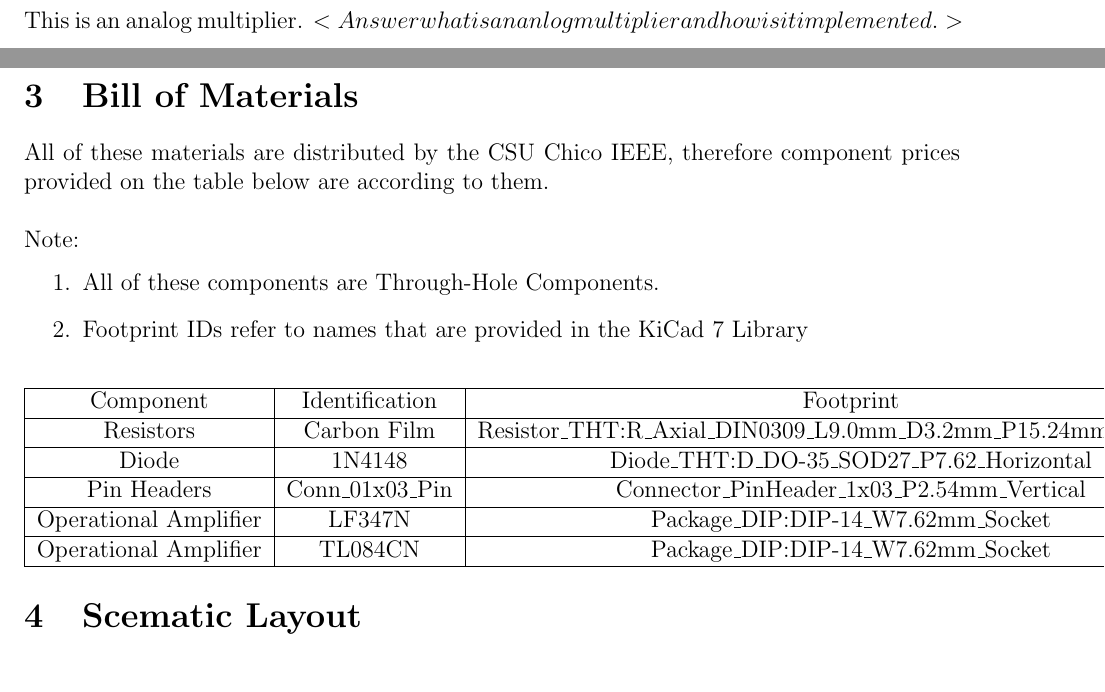
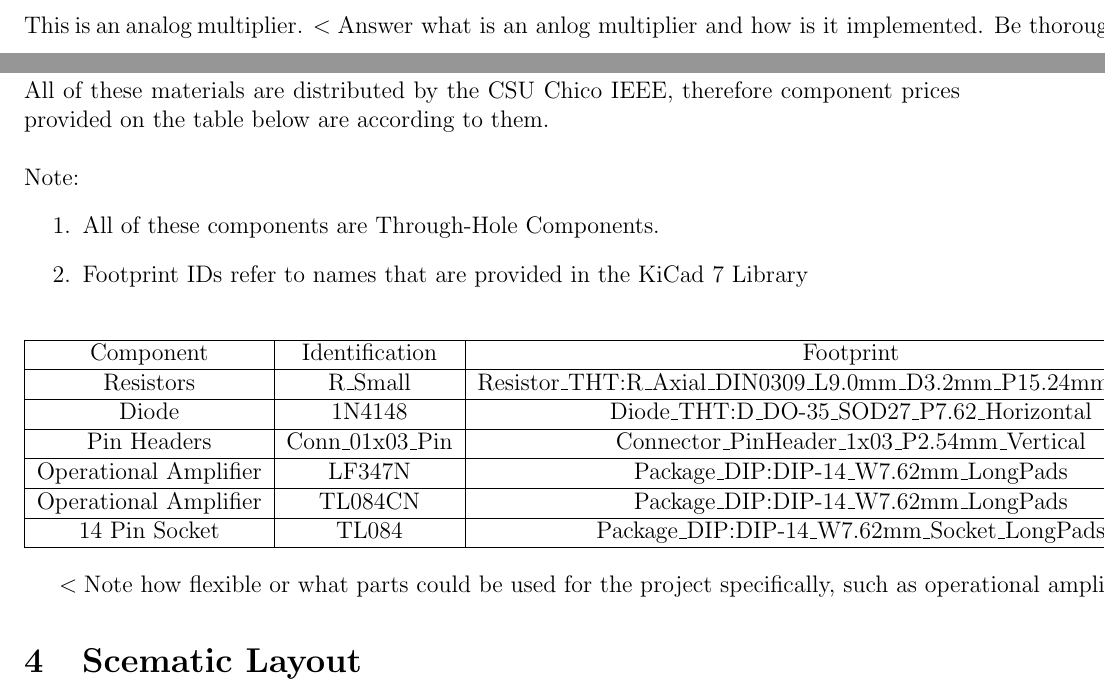
Before and after one commit to KVentayen/CSU-Chico-PCB-Project, a LaTeX document (Project Description/PCB Project Description.tex): two parts of pages 2 and 4 of 4 before the commit and two parts of pages 1 and 4 of 5 after it, joined at a grey line, cut at the place of the change. Compiled offline with pdfLaTeX.

Commit message:
Added Notes discussed with Yolie.

```diff
--- a/Project Description/PCB Project Description.tex
+++ b/Project Description/PCB Project Description.tex
@@ -51,12 +51,14 @@
 In the development of hardware today most if not all hardware requires the use of Printed Circuit Boards or PCBs. Compared to other methodologies for assembling circuits such as breadboards and freeform circuit assemblies the usage of PCBs provides solutions that have a better formfactor, mechanical properties, and asthetic.\\
 \\
 However since the process for producing PCBs is a very involed process this project has been designed to step through how to produce a PCB from Schematic to Assembly to Production.
+\\
+\\
+This is an analog multiplier. $<\text{Answer what is an anlog multiplier and how is it implemented. Be thorough in the discription for the project.}>$
 
 \section{Project Schematic Diagram}
 On the following page the Schematic Diagam for the PCB Project is provided.\\
 Note: This design originates from an assignment written by \href{https://www.csuchico.edu/eece/faculty-staff/faculty/meghdad-hajimorad.shtml}{Dr. Meghdad (Amin) Hajimorad}. The assignment name is \href{run:./assets/MiniProject_Description_EECE211Fa2022_UPDATED.pdf}{MiniProject\_Description\_EECE211Fa2022\_UPDATED.pdf}\\
-\\
-This is an analog multiplier. $<Answer what is an anlog multiplier and how is it implemented.>$
+
 %\includegraphics{./../circuit.pdf}
 \includepdf[pages=-]{./assets/circuit.pdf}
 %\import{./}{schematic_diagram.tex}
@@ -75,18 +77,22 @@ Note:
         \hline
         Component & Identification & Footprint & Price\\
         \hline
-        Resistors & Carbon Film & Resistor\_THT:R\_Axial\_DIN0309\_L9.0mm\_D3.2mm\_P15.24mm\_Horizontal& \\
+        Resistors & R\_Small & Resistor\_THT:R\_Axial\_DIN0309\_L9.0mm\_D3.2mm\_P15.24mm\_Horizontal & \\
         \hline
         Diode & 1N4148 & Diode\_THT:D\_DO-35\_SOD27\_P7.62\_Horizontal & cell9 \\
         \hline
         Pin Headers & Conn\_01x03\_Pin & Connector\_PinHeader\_1x03\_P2.54mm\_Vertical& \\
         \hline
-        Operational Amplifier & LF347N & Package\_DIP:DIP-14\_W7.62mm\_Socket & \\
+        Operational Amplifier & LF347N & Package\_DIP:DIP-14\_W7.62mm\_LongPads & \\
         \hline
-        Operational Amplifier & TL084CN & Package\_DIP:DIP-14\_W7.62mm\_Socket & \\
+        Operational Amplifier & TL084CN & Package\_DIP:DIP-14\_W7.62mm\_LongPads & \\
+        \hline
+        14 Pin Socket & TL084 & Package\_DIP:DIP-14\_W7.62mm\_Socket\_LongPads &\\
         \hline
     \end{tabular}
 \end{center}
+
+$<\text{Note how flexible or what parts could be used for the project specifically, such as operational amplifiers.}>$
 
 \section{Scematic Layout}
 For the schematic layout ensure that you have the following parameters included into your diagrams and netlists.
```
Also changed, not shown: Project Description/PCB Project Description.pdf, 6 other files.
